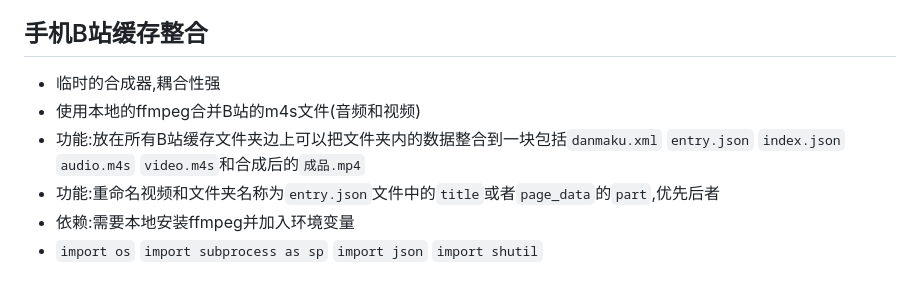
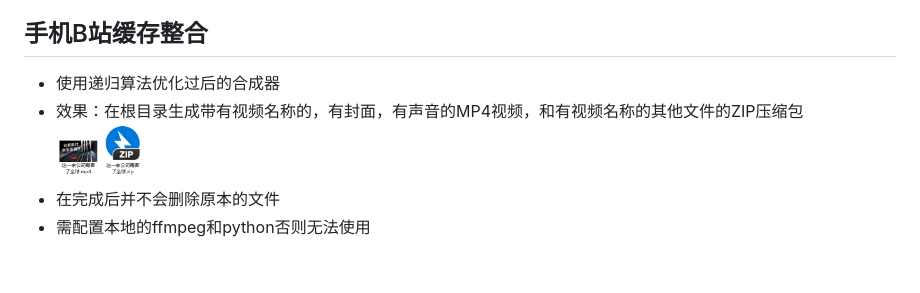
Before and after one commit to etherealOrange/MyPythonTools, a Markdown page: README.md, the part around the change. Drawn GitHub-style; pictures changed too: 图片/img.png (added).

Commit message:
为新缓存整合添加了文本说明

```diff
--- a/README.md
+++ b/README.md
@@ -58,9 +58,8 @@ Image.MAX_IMAGE_PIXELS = None # 我禁用了PIL的像素大小限制,不要读
 
 
 ## 手机B站缓存整合
-- 临时的合成器,耦合性强
-- 使用本地的ffmpeg合并B站的m4s文件(音频和视频)
-- 功能:放在所有B站缓存文件夹边上可以把文件夹内的数据整合到一块包括`danmaku.xml` `entry.json` `index.json` `audio.m4s` `video.m4s`和合成后的`成品.mp4`
-- 功能:重命名视频和文件夹名称为`entry.json`文件中的`title`或者`page_data`的`part`,优先后者
-- 依赖:需要本地安装ffmpeg并加入环境变量
-- `import os` `import subprocess as sp` `import json` `import shutil`
+- 使用递归算法优化过后的合成器
+- 效果：在根目录生成带有视频名称的，有封面，有声音的MP4视频，和有视频名称的其他文件的ZIP压缩包
+  <img alt="img.png" height="60" src="图片/img.png" width="88"/>
+- 在完成后并不会删除原本的文件
+- 需配置本地的ffmpeg和python否则无法使用
```
Also changed, not shown: 1 other file.
